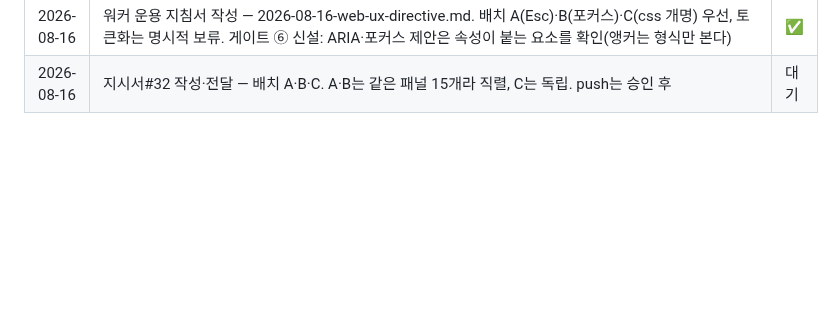
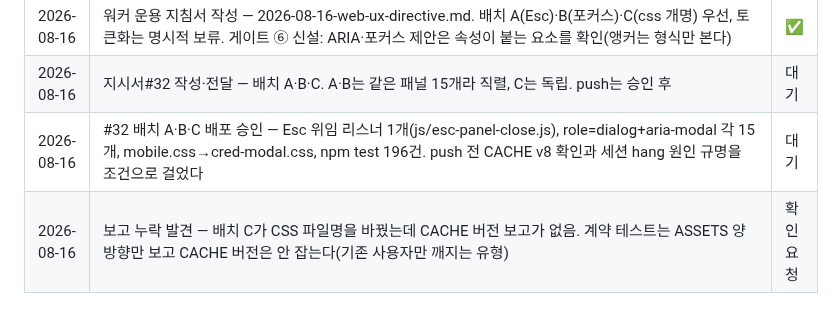
Before and after one commit to joker8awesome/workflow-builder, a Markdown page: deepbot_action.md, the part around the change. Rendered like a GitHub page; blank space fills up the shorter version.

```diff
--- a/deepbot_action.md
+++ b/deepbot_action.md
@@ -292,3 +292,5 @@ agent.payload.get / report / checkpoint
 | 2026-08-16 | 웹 UX 진단 실측 — Esc로 닫히는 패널 0/15(핸들러 2개는 무관), 포커스 코드 5줄·role=dialog 1개, css/mobile.css는 실제로 자격증명 모달 전용(이름 오류), 인라인 style 126곳, 하드코딩 색 46종, 미디어쿼리 2개 | ✅ |
 | 2026-08-16 | 워커 운용 지침서 작성 — 2026-08-16-web-ux-directive.md. 배치 A(Esc)·B(포커스)·C(css 개명) 우선, 토큰화는 명시적 보류. 게이트 ⑥ 신설: ARIA·포커스 제안은 속성이 붙는 요소를 확인(앵커는 형식만 본다) | ✅ |
 | 2026-08-16 | 지시서#32 작성·전달 — 배치 A·B·C. A·B는 같은 패널 15개라 직렬, C는 독립. push는 승인 후 | 대기 |
+| 2026-08-16 | #32 배치 A·B·C 배포 승인 — Esc 위임 리스너 1개(js/esc-panel-close.js), role=dialog+aria-modal 각 15개, mobile.css→cred-modal.css, npm test 196건. push 전 CACHE v8 확인과 세션 hang 원인 규명을 조건으로 걸었다 | 대기 |
+| 2026-08-16 | 보고 누락 발견 — 배치 C가 CSS 파일명을 바꿨는데 CACHE 버전 보고가 없음. 계약 테스트는 ASSETS 양방향만 보고 CACHE 버전은 안 잡는다(기존 사용자만 깨지는 유형) | 확인요청 |
```
Also changed, not shown: 2026-08-16-hermes-note-32-approve.md (added, +139 -0 lines).
